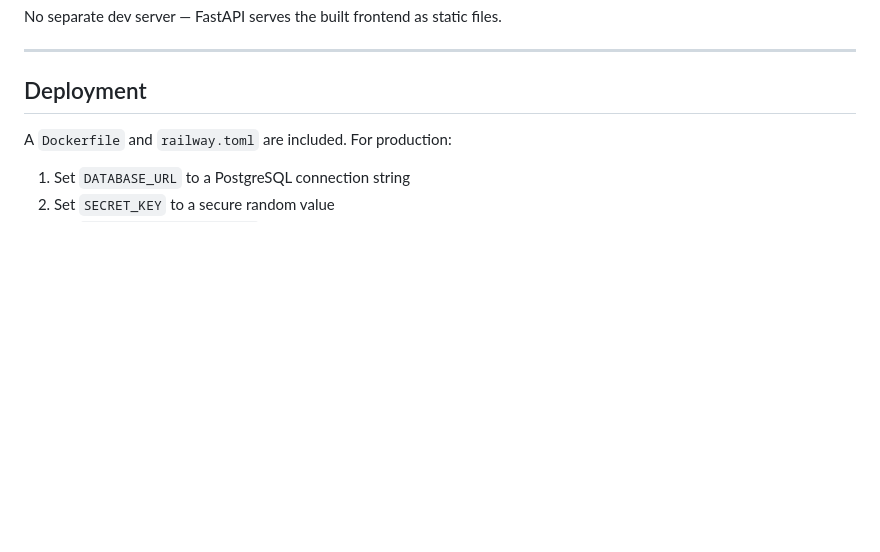
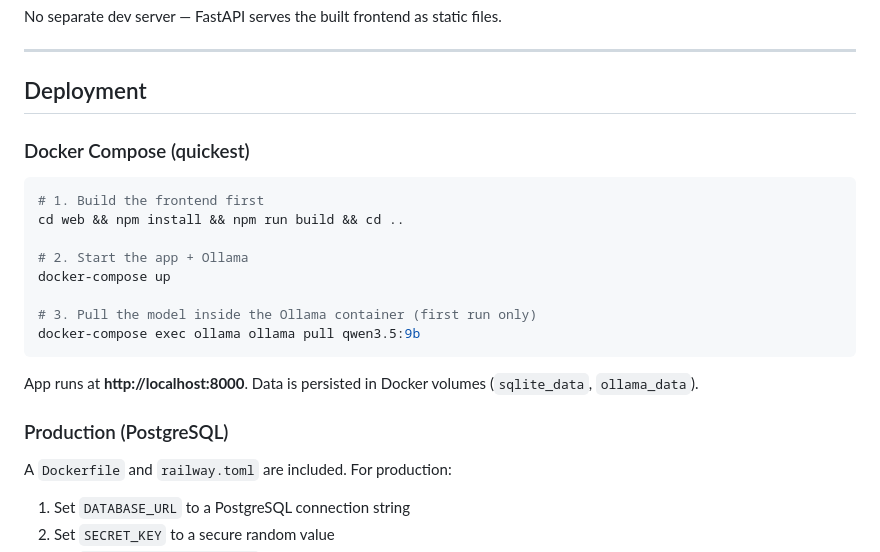
Before and after one commit to RoXsaita/NumbyAI-Public, a Markdown page: README.md, the part around one of its changes. GitHub-like rendering; blank space fills up the shorter version.

````diff
--- a/README.md
+++ b/README.md
@@ -251,6 +253,23 @@ No separate dev server — FastAPI serves the built frontend as static files.
 
 ## Deployment
 
+### Docker Compose (quickest)
+
+```bash
+# 1. Build the frontend first
+cd web && npm install && npm run build && cd ..
+
+# 2. Start the app + Ollama
+docker-compose up
+
+# 3. Pull the model inside the Ollama container (first run only)
+docker-compose exec ollama ollama pull qwen3.5:9b
+```
+
+App runs at **http://localhost:8000**. Data is persisted in Docker volumes (`sqlite_data`, `ollama_data`).
+
+### Production (PostgreSQL)
+
 A `Dockerfile` and `railway.toml` are included. For production:
 
 1. Set `DATABASE_URL` to a PostgreSQL connection string
````
Also changed, not shown: other parts of README.md (+2 -0 lines).
